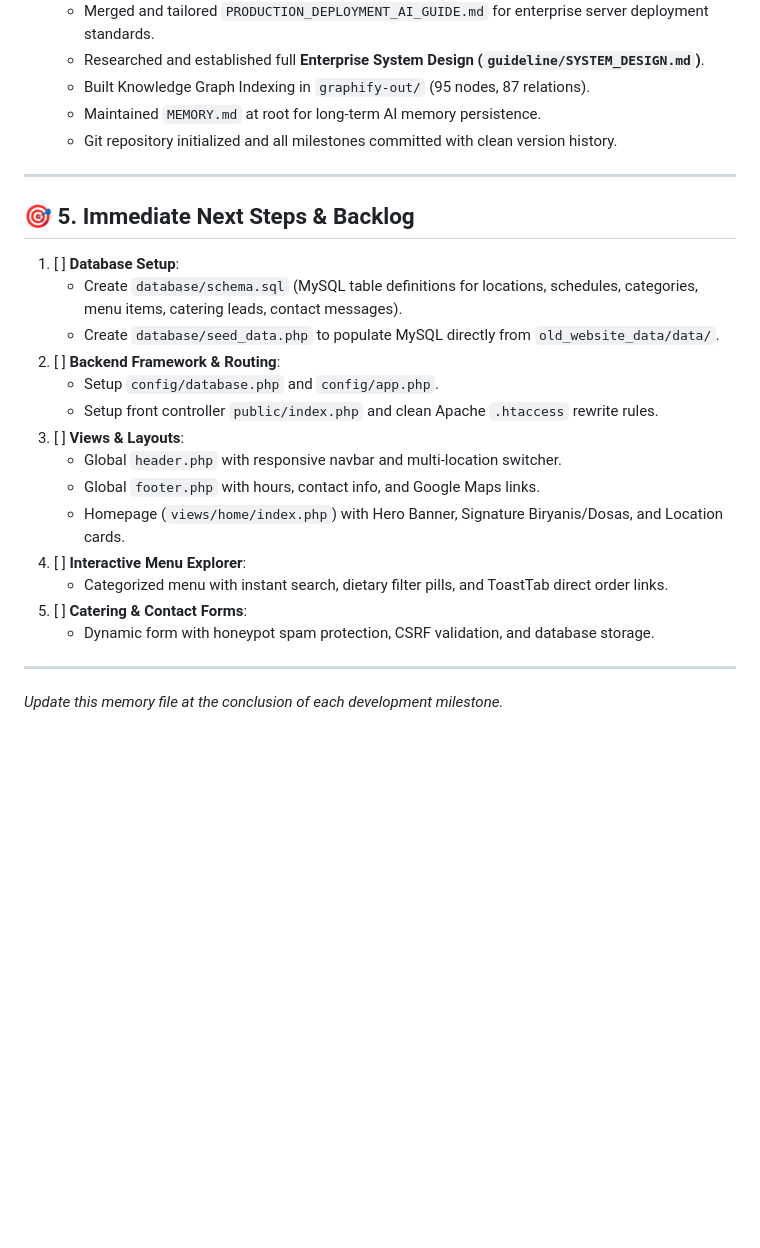
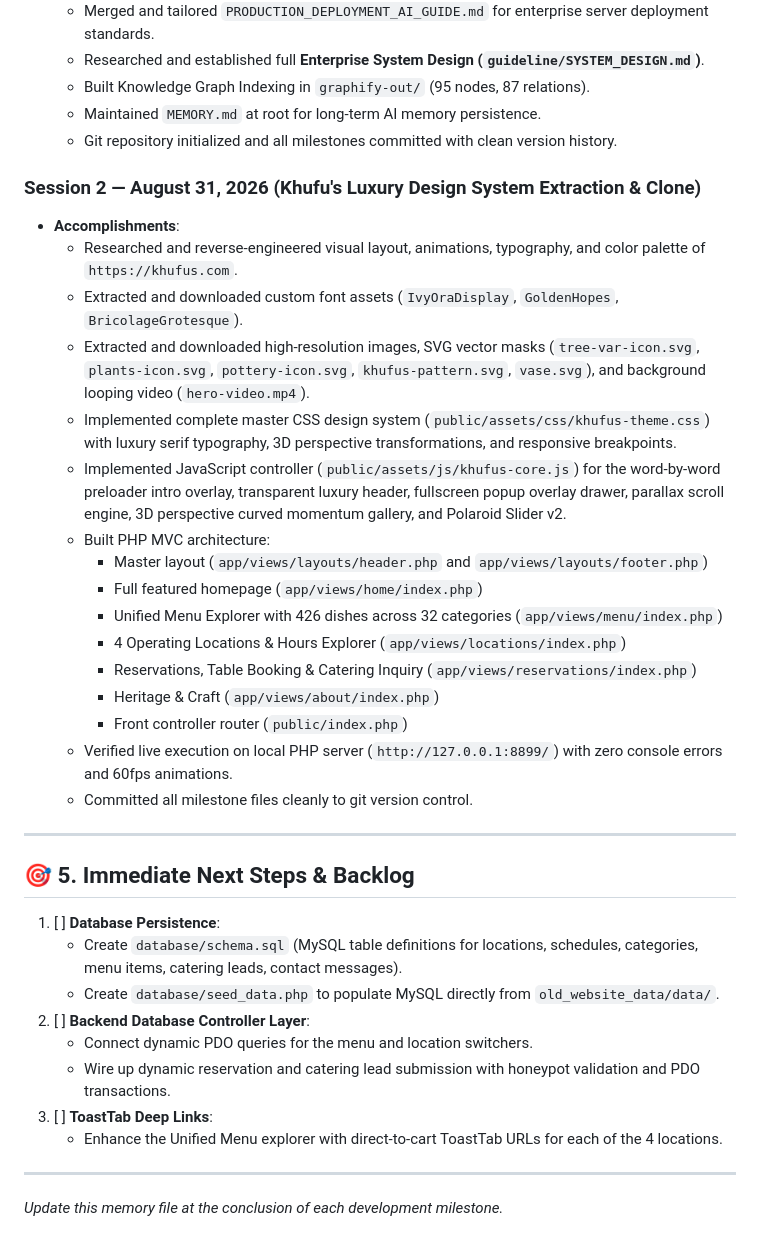
Before and after one commit to badalsharmaa/biryani-spot-chennai-dosa, a Markdown page: MEMORY.md, the part around the change. Drawn GitHub-style; blank space fills up the shorter version.

Commit message:
docs: update long term AI memory ledger for Khufus clone phase

```diff
--- a/MEMORY.md
+++ b/MEMORY.md
@@ -63,23 +63,35 @@
   - Maintained `MEMORY.md` at root for long-term AI memory persistence.
   - Git repository initialized and all milestones committed with clean version history.
 
+### Session 2 — August 31, 2026 (Khufu's Luxury Design System Extraction & Clone)
+- **Accomplishments**:
+  - Researched and reverse-engineered visual layout, animations, typography, and color palette of `https://khufus.com`.
+  - Extracted and downloaded custom font assets (`IvyOraDisplay`, `GoldenHopes`, `BricolageGrotesque`).
+  - Extracted and downloaded high-resolution images, SVG vector masks (`tree-var-icon.svg`, `plants-icon.svg`, `pottery-icon.svg`, `khufus-pattern.svg`, `vase.svg`), and background looping video (`hero-video.mp4`).
+  - Implemented complete master CSS design system (`public/assets/css/khufus-theme.css`) with luxury serif typography, 3D perspective transformations, and responsive breakpoints.
+  - Implemented JavaScript controller (`public/assets/js/khufus-core.js`) for the word-by-word preloader intro overlay, transparent luxury header, fullscreen popup overlay drawer, parallax scroll engine, 3D perspective curved momentum gallery, and Polaroid Slider v2.
+  - Built PHP MVC architecture:
+    - Master layout (`app/views/layouts/header.php` and `app/views/layouts/footer.php`)
+    - Full featured homepage (`app/views/home/index.php`)
+    - Unified Menu Explorer with 426 dishes across 32 categories (`app/views/menu/index.php`)
+    - 4 Operating Locations & Hours Explorer (`app/views/locations/index.php`)
+    - Reservations, Table Booking & Catering Inquiry (`app/views/reservations/index.php`)
+    - Heritage & Craft (`app/views/about/index.php`)
+    - Front controller router (`public/index.php`)
+  - Verified live execution on local PHP server (`http://127.0.0.1:8899/`) with zero console errors and 60fps animations.
+  - Committed all milestone files cleanly to git version control.
+
 ---
 
 ## 🎯 5. Immediate Next Steps & Backlog
-1. [ ] **Database Setup**:
+1. [ ] **Database Persistence**:
    - Create `database/schema.sql` (MySQL table definitions for locations, schedules, categories, menu items, catering leads, contact messages).
    - Create `database/seed_data.php` to populate MySQL directly from `old_website_data/data/`.
-2. [ ] **Backend Framework & Routing**:
-   - Setup `config/database.php` and `config/app.php`.
-   - Setup front controller `public/index.php` and clean Apache `.htaccess` rewrite rules.
-3. [ ] **Views & Layouts**:
-   - Global `header.php` with responsive navbar and multi-location switcher.
-   - Global `footer.php` with hours, contact info, and Google Maps links.
-   - Homepage (`views/home/index.php`) with Hero Banner, Signature Biryanis/Dosas, and Location cards.
-4. [ ] **Interactive Menu Explorer**:
-   - Categorized menu with instant search, dietary filter pills, and ToastTab direct order links.
-5. [ ] **Catering & Contact Forms**:
-   - Dynamic form with honeypot spam protection, CSRF validation, and database storage.
+2. [ ] **Backend Database Controller Layer**:
+   - Connect dynamic PDO queries for the menu and location switchers.
+   - Wire up dynamic reservation and catering lead submission with honeypot validation and PDO transactions.
+3. [ ] **ToastTab Deep Links**:
+   - Enhance the Unified Menu explorer with direct-to-cart ToastTab URLs for each of the 4 locations.
 
 ---
 *Update this memory file at the conclusion of each development milestone.*
```
